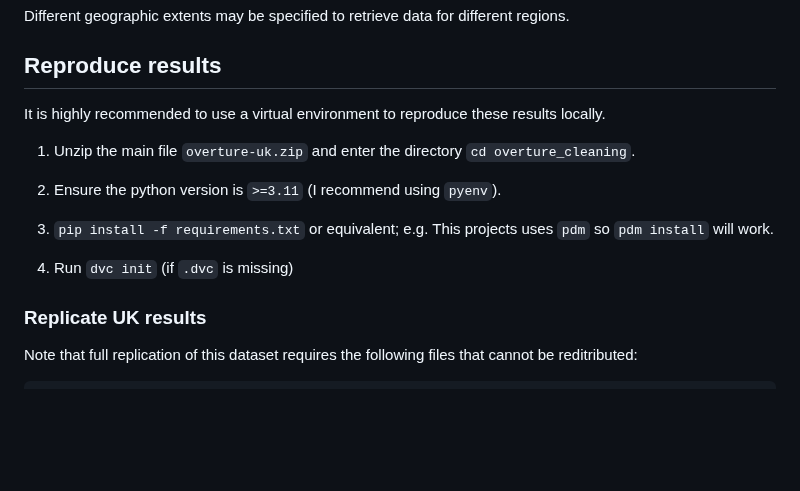
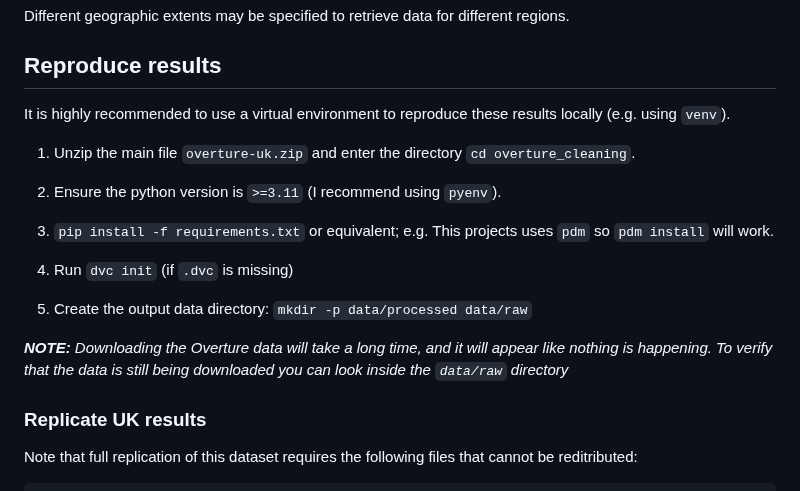
Before and after one commit to cjber/overture-uk, a Markdown page: README.md, the part around the change. Drawn GitHub-style; blank space fills up the shorter version.

Commit message:
instructions to add data directory

```diff
--- a/README.md
+++ b/README.md
@@ -8,7 +8,7 @@ Different geographic extents may be specified to retrieve data for different reg
 
 ## Reproduce results
 
-It is highly recommended to use a virtual environment to reproduce these results locally.
+It is highly recommended to use a virtual environment to reproduce these results locally (e.g. using `venv`).
 
 1. Unzip the main file `overture-uk.zip` and enter the directory `cd overture_cleaning`.
 
@@ -17,6 +17,10 @@ It is highly recommended to use a virtual environment to reproduce these results
 2. `pip install -f requirements.txt` or equivalent; e.g. This projects uses `pdm` so `pdm install` will work.
 
 3. Run `dvc init` (if `.dvc` is missing)
+
+4. Create the output data directory: `mkdir -p data/processed data/raw`
+
+_**NOTE:** Downloading the Overture data will take a long time, and it will appear like nothing is happening. To verify that the data is still being downloaded you can look inside the `data/raw` directory_
 
 ### Replicate UK results
 
```
